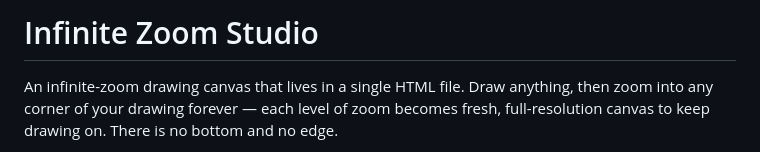
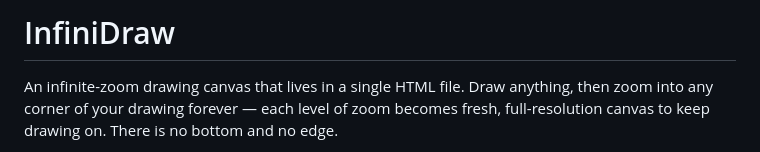
Before and after one commit to DamienButterworth/InfiniDraw, a Markdown page: README.md, the part around the change. GitHub-like rendering.

```diff
--- a/README.md
+++ b/README.md
@@ -1,4 +1,4 @@
-# Infinite Zoom Studio
+# InfiniDraw
 
 An infinite-zoom drawing canvas that lives in a single HTML file. Draw anything, then zoom into any corner of your drawing forever — each level of zoom becomes fresh, full-resolution canvas to keep drawing on. There is no bottom and no edge.
 
```
